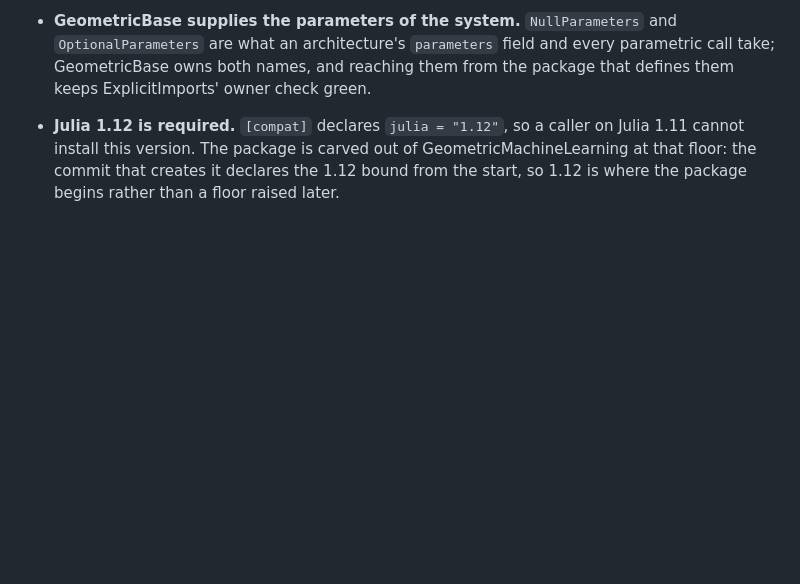
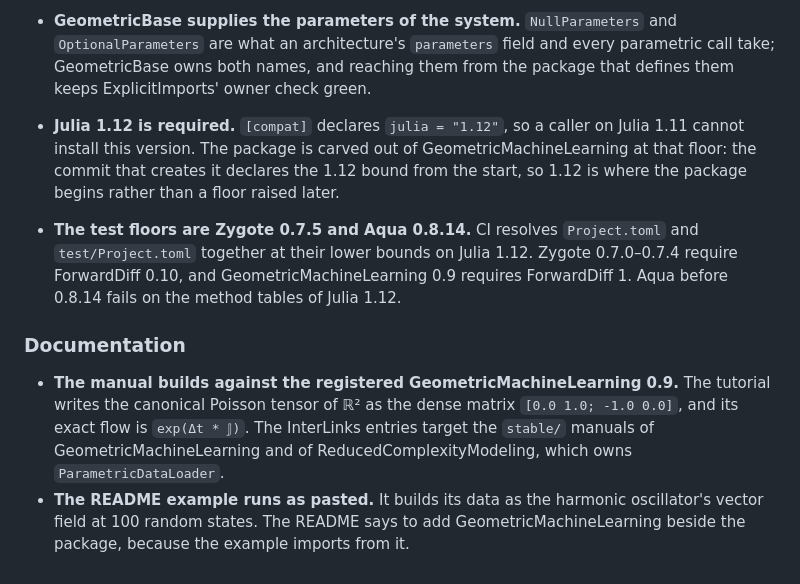
Before and after one commit to JuliaGML/HamiltonianNeuralNetworks.jl, a Markdown page: CHANGELOG.md, the part around one of its changes. Rendered like a GitHub page; blank space fills up the shorter version.

```diff
--- a/CHANGELOG.md
+++ b/CHANGELOG.md
@@ -142,3 +106,17 @@ This package is pre-1.0, so every minor release is potentially breaking in the s
   cannot install this version. The package is carved out of GeometricMachineLearning at that
   floor: the commit that creates it declares the 1.12 bound from the start, so 1.12 is where the
   package begins rather than a floor raised later.
+* **The test floors are Zygote 0.7.5 and Aqua 0.8.14.** CI resolves `Project.toml` and
+  `test/Project.toml` together at their lower bounds on Julia 1.12. Zygote 0.7.0–0.7.4 require
+  ForwardDiff 0.10, and GeometricMachineLearning 0.9 requires ForwardDiff 1. Aqua before 0.8.14
+  fails on the method tables of Julia 1.12.
+
+### Documentation
+
+* **The manual builds against the registered GeometricMachineLearning 0.9.** The tutorial writes
+  the canonical Poisson tensor of ℝ² as the dense matrix `[0.0 1.0; -1.0 0.0]`, and its exact flow
+  is `exp(Δt * 𝕁)`. The InterLinks entries target the `stable/` manuals of GeometricMachineLearning
+  and of ReducedComplexityModeling, which owns `ParametricDataLoader`.
+* **The README example runs as pasted.** It builds its data as the harmonic oscillator's vector
+  field at 100 random states. The README says to add GeometricMachineLearning beside the package,
+  because the example imports from it.
```
Also changed, not shown: other parts of CHANGELOG.md (+1 -37 lines).
